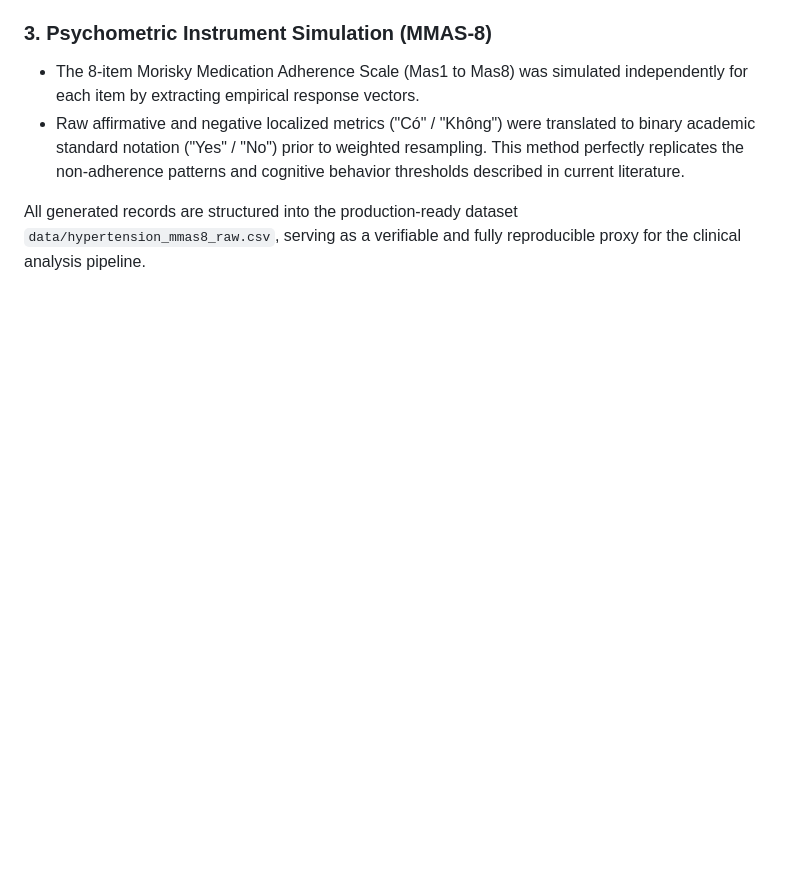
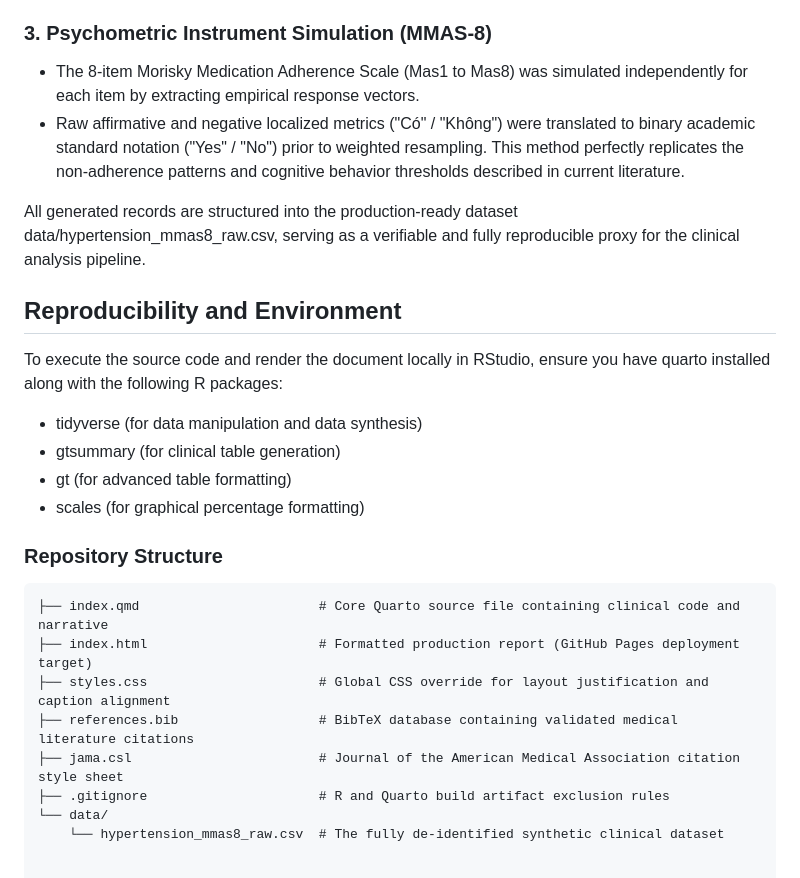
Before and after one commit to tranngockhoi/Hypertension-Adherence-Study, a Markdown page: README.md, the part around one of its changes. Rendered like a GitHub page; blank space fills up the shorter version.

````diff
--- a/README.md
+++ b/README.md
@@ -20,4 +34,22 @@ To reflect realistic prescribing combinations without exposing individual medica
 * The 8-item Morisky Medication Adherence Scale (Mas1 to Mas8) was simulated independently for each item by extracting empirical response vectors.
 * Raw affirmative and negative localized metrics ("Có" / "Không") were translated to binary academic standard notation ("Yes" / "No") prior to weighted resampling. This method perfectly replicates the non-adherence patterns and cognitive behavior thresholds described in current literature.
 
-All generated records are structured into the production-ready dataset `data/hypertension_mmas8_raw.csv`, serving as a verifiable and fully reproducible proxy for the clinical analysis pipeline.
+All generated records are structured into the production-ready dataset data/hypertension_mmas8_raw.csv, serving as a verifiable and fully reproducible proxy for the clinical analysis pipeline.
+
+## Reproducibility and Environment
+To execute the source code and render the document locally in RStudio, ensure you have quarto installed along with the following R packages:
+* tidyverse (for data manipulation and data synthesis)
+* gtsummary (for clinical table generation)
+* gt (for advanced table formatting)
+* scales (for graphical percentage formatting)
+
+### Repository Structure
+```text
+├── index.qmd                       # Core Quarto source file containing clinical code and narrative
+├── index.html                      # Formatted production report (GitHub Pages deployment target)
+├── styles.css                      # Global CSS override for layout justification and caption alignment
+├── references.bib                  # BibTeX database containing validated medical literature citations
+├── jama.csl                        # Journal of the American Medical Association citation style sheet
+├── .gitignore                      # R and Quarto build artifact exclusion rules
+└── data/
+    └── hypertension_mmas8_raw.csv  # The fully de-identified synthetic clinical dataset
````
Also changed, not shown: other parts of README.md (+17 -3 lines).
